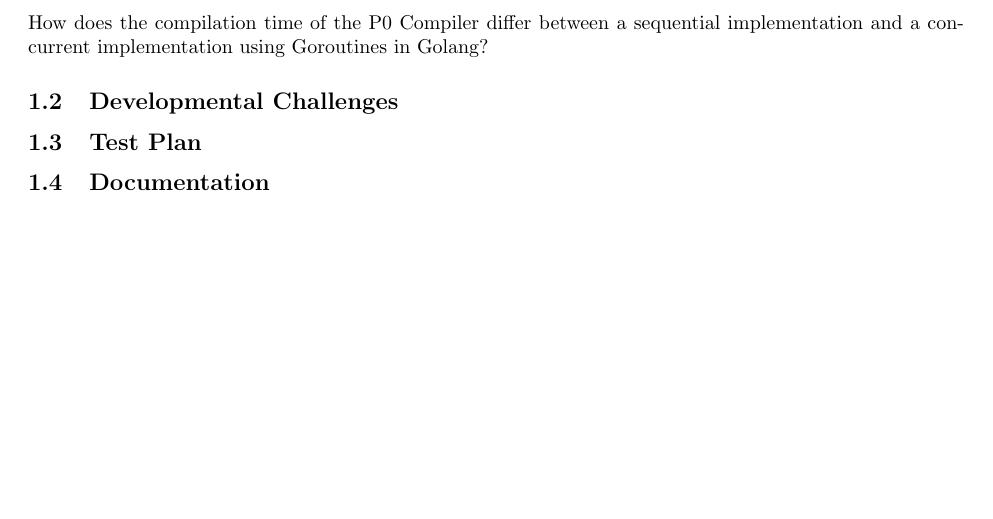
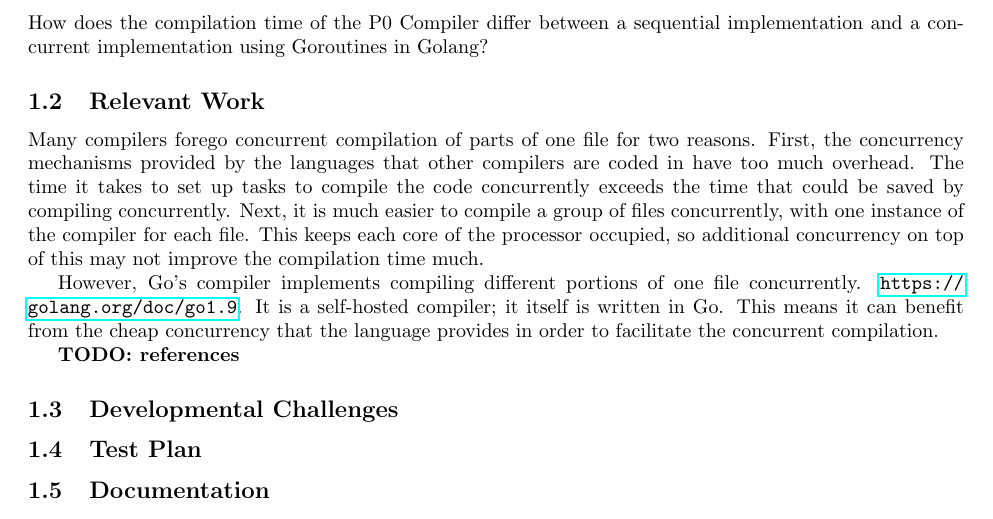
Before and after one commit to rtu909/P0-Compiler-in-G0, a LaTeX document (development-plan/development-plan.tex): part of page 1 of 2, cut so that both start at the same text, the shorter picture padded with empty space. Compiled offline with pdfLaTeX.

Commit message:
Added a Revelent Work section (it talked about this in the outline for the proposal)

```diff
--- a/development-plan/development-plan.tex
+++ b/development-plan/development-plan.tex
@@ -30,6 +30,28 @@ Raymond Tu, 400137262~~~~~\today
 \subsection{Research Question}
 
 How does the compilation time of the P0 Compiler differ between a sequential implementation and a concurrent implementation using Goroutines in Golang?
+
+\subsection{Relevant Work}
+
+Many compilers forego concurrent compilation of parts of one file for two
+reasons.
+First, the concurrency mechanisms provided by the languages that other compilers
+are coded in have too much overhead.
+The time it takes to set up tasks to compile the code concurrently exceeds the
+time that could be saved by compiling concurrently.
+Next, it is much easier to compile a group of files concurrently, with one
+instance of the compiler for each file.
+This keeps each core of the processor occupied, so additional concurrency on top
+of this may not improve the compilation time much.
+
+However, Go's compiler implements compiling different portions of one file
+concurrently.
+\url{https://golang.org/doc/go1.9}.
+It is a self-hosted compiler; it itself is written in Go.
+This means it can benefit from the cheap concurrency that the language provides
+in order to facilitate the concurrent compilation.
+
+\textbf{TODO: references}
 
 \subsection{Developmental Challenges} % Rohit
 
```
Also changed, not shown: development-plan/development-plan.pdf, development-plan/development-plan.tex (2 more changed lines).
